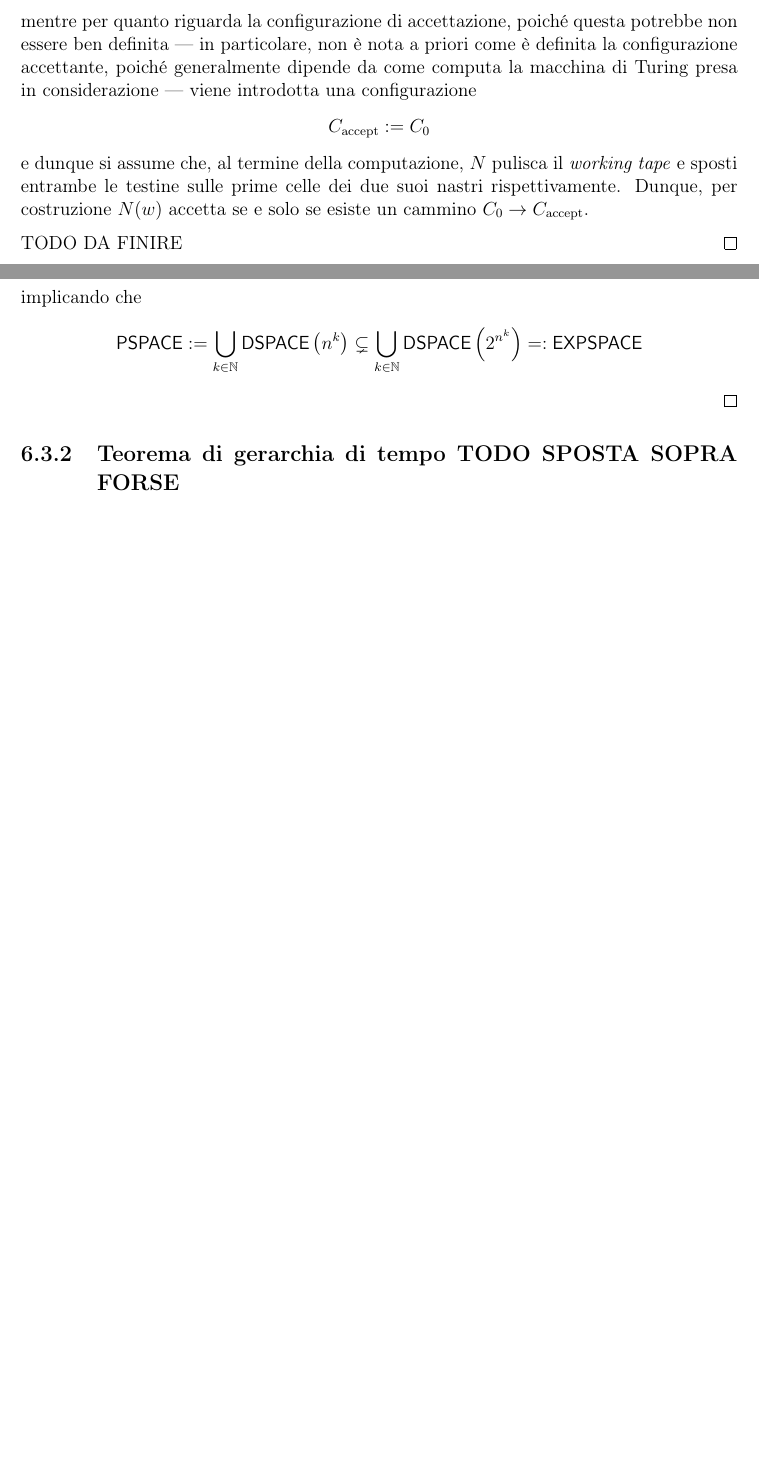
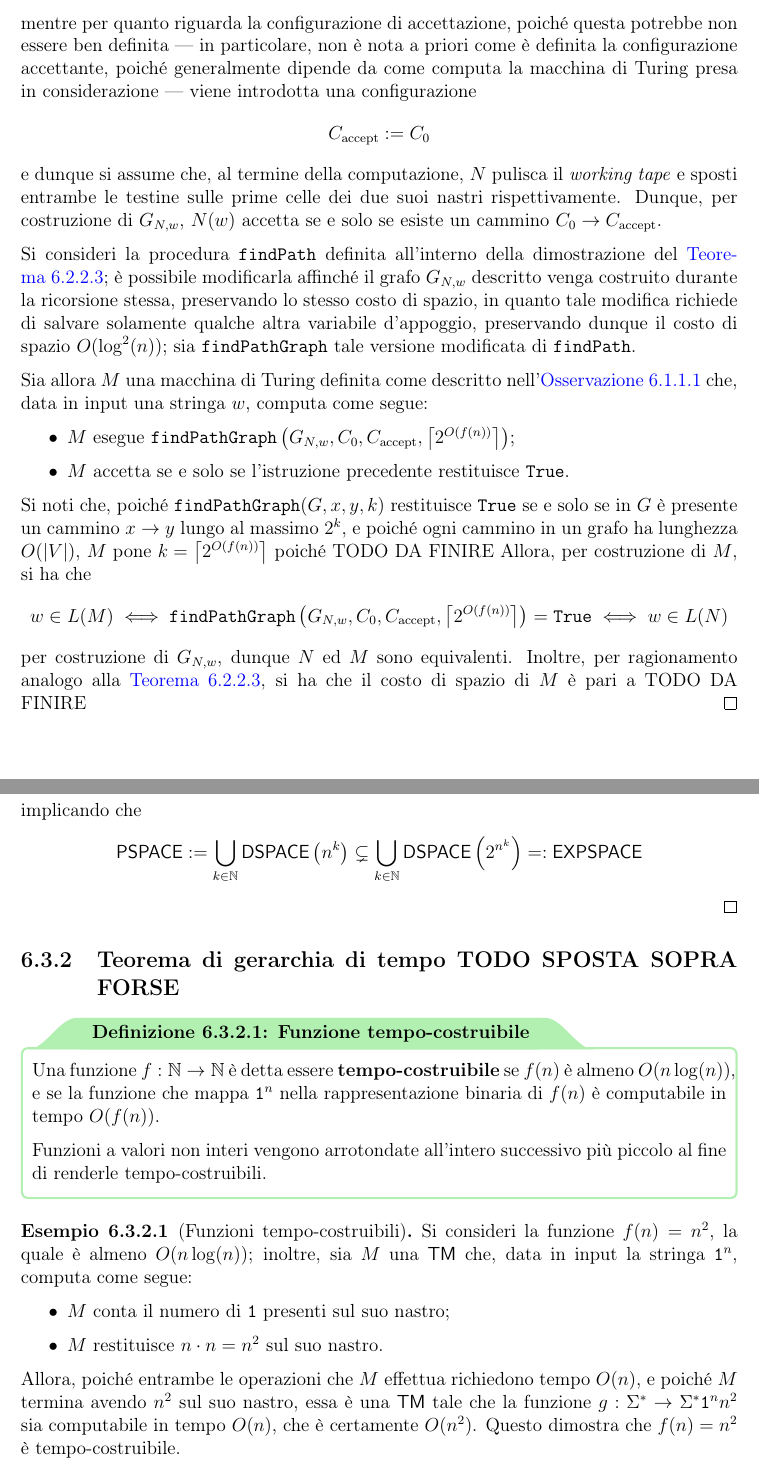
Before and after one commit to aflaag-notes/automata, a LaTeX document (src/Automi: Calcolabilità e Complessità.tex): two parts of pages 126 and 137 of 138 before the commit and two parts of pages 126 and 138 of 139 after it, joined at a grey line, cut so that both start at the same text, the shorter picture padded with empty space. The pictures show the PDF file src/Automi: Calcolabilità e Complessità.pdf that the author committed with the source.

Commit message:
non c'ho più tempo

```diff
--- a/src/Automi: Calcolabilità e Complessità.tex
+++ b/src/Automi: Calcolabilità e Complessità.tex
@@ -3735,9 +3738,19 @@
     \end{framedthm}
 
     \begin{proof}
-        Sia $L \in \NSPACE(f(n))$, e dunque per definizione esiste una \NTM $N = (Q, \Sigma, \Gamma, \delta, q_0, q_\mathrm{accept}, q_\mathrm{reject})$ che decide $L$ in spazio $f(n)$. Si consideri un grafo $G_{N,w} = (V_{N, w}, E_{N, w})$, costruito in base a $\delta$, che descrive l'albero di configurazioni che possono essere assunte da $N$ su input $w$; in particolare, esiste un arco $(C, C') \in E_{N, w}$ se e solo se è possibile passare dalla configurazione $C$ alla configurazione $C'$ attraverso $\delta$. Dunque, la radice dell'albero sarà sempre $$C_0 := q_0 \ \blankchar \ttt; \ 1$$ mentre per quanto riguarda la configurazione di accettazione, poiché questa potrebbe non essere ben definita --- in particolare, non è nota a priori come è definita la configurazione accettante, poiché generalmente dipende da come computa la macchina di Turing presa in considerazione --- viene introdotta una configurazione $$C_\mathrm{accept} := C_0$$ e dunque si assume che, al termine della computazione, $N$ pulisca il \tit{working tape} e sposti entrambe le testine sulle prime celle dei due suoi nastri rispettivamente. Dunque, per costruzione $N(w)$ accetta se e solo se esiste un cammino $C_0 \to C_\mathrm{accept}$.
-
-        TODO DA FINIRE
+        Sia $L \in \NSPACE(f(n))$, e dunque per definizione esiste una \NTM $N = (Q, \Sigma, \Gamma, \delta, q_0, q_\mathrm{accept}, q_\mathrm{reject})$ che decide $L$ in spazio $f(n)$. Si consideri un grafo $G_{N,w} = (V_{N, w}, E_{N, w})$, costruito in base a $\delta$, che descrive l'albero di configurazioni che possono essere assunte da $N$ su input $w$; in particolare, esiste un arco $(C, C') \in E_{N, w}$ se e solo se è possibile passare dalla configurazione $C$ alla configurazione $C'$ attraverso $\delta$. Dunque, la radice dell'albero sarà sempre $$C_0 := q_0 \ \blankchar \ttt; \ 1$$ mentre per quanto riguarda la configurazione di accettazione, poiché questa potrebbe non essere ben definita --- in particolare, non è nota a priori come è definita la configurazione accettante, poiché generalmente dipende da come computa la macchina di Turing presa in considerazione --- viene introdotta una configurazione $$C_\mathrm{accept} := C_0$$ e dunque si assume che, al termine della computazione, $N$ pulisca il \tit{working tape} e sposti entrambe le testine sulle prime celle dei due suoi nastri rispettivamente. Dunque, per costruzione di $G_{N,w}$, $N(w)$ accetta se e solo se esiste un cammino $C_0 \to C_\mathrm{accept}$.
+
+        Si consideri la procedura \ttt{findPath} definita all'interno della dimostrazione del \cref{path in log sq}; è possibile modificarla affinché il grafo $G_{N, w}$ descritto venga costruito durante la ricorsione stessa, preservando lo stesso costo di spazio, in quanto tale modifica richiede di salvare solamente qualche altra variabile d'appoggio, preservando dunque il costo di spazio $O(\log^2(n))$; sia \ttt{findPathGraph} tale versione modificata di \ttt{findPath}.
+
+        Sia allora $M$ una macchina di Turing definita come descritto nell'\cref{space model} che, data in input una stringa $w$, computa come segue:
+
+        \begin{itemize}
+            \item $M$ esegue $\ttt{findPathGraph} \rbk{G_{N, w}, C_0, C_\mathrm{accept}, \ceil{2^{O(f(n))}}}$;
+            \item $M$ accetta se e solo se l'istruzione precedente restituisce \ttt{True}.
+        \end{itemize}
+
+        Si noti che, poiché $\ttt{findPathGraph}(G, x, y, k)$ restituisce \ttt{True} se e solo se in $G$ è presente un cammino $x \to y$ lungo al massimo $2^k$, e poiché ogni cammino in un grafo ha lunghezza $O(\abs{V})$, $M$ pone $k = \ceil{2^{O(f(n))}}$ poiché TODO DA FINIRE
+        Allora, per costruzione di $M$, si ha che $$w \in L(M) \iff \ttt{findPathGraph} \rbk{G_{N, w}, C_0, C_\mathrm{accept}, \ceil{2^{O(f(n))}}} = \ttt{True} \iff w \in L(N)$$ per costruzione di $G_{N, w}$, dunque $N$ ed $M$ sono equivalenti. Inoltre, per ragionamento analogo alla \cref{path in log sq}, si ha che il costo di spazio di $M$ è pari a TODO DA FINIRE
     \end{proof}
 
     \subsection{Classe \NLSPACE}
@@ -4093,4 +4106,21 @@
 
     \subsection{Teorema di gerarchia di tempo TODO SPOSTA SOPRA FORSE}
 
+    \begin{frameddefn}{Funzione tempo-costruibile}
+        Una funzione $\func{f}{\N}{\N}$ è detta essere \tbf{tempo-costruibile} se $f(n)$ è almeno $O(n \log(n))$, e se la funzione che mappa $\ttt 1 ^n$ nella rappresentazione binaria di $f(n)$ è computabile in tempo $O(f(n))$.
+
+        Funzioni a valori non interi vengono arrotondate all'intero successivo più piccolo al fine di renderle tempo-costruibili.
+    \end{frameddefn}
+
+    \begin{example}[Funzioni tempo-costruibili]
+        Si consideri la funzione $f(n) = n^2$, la quale è almeno $O(n \log(n))$; inoltre, sia $M$ una \TM che, data in input la stringa $\ttt 1 ^n$, computa come segue:
+
+        \begin{itemize}
+            \item $M$ conta il numero di \ttt 1 presenti sul suo nastro;
+            \item $M$ restituisce $n \cdot n = n^2$ sul suo nastro.
+        \end{itemize}
+
+        Allora, poiché entrambe le operazioni che $M$ effettua richiedono tempo $O(n)$, e poiché $M$ termina avendo $n^2$ sul suo nastro, essa è una \TM tale che la funzione $\func{g}{\Sigma^*}{\Sigma^*}{\ttt 1^n}{n^2}$ sia computabile in tempo $O(n)$, che è certamente $O(n^2)$. Questo dimostra che $f(n) = n^2$ è tempo-costruibile.
+    \end{example}
+
     \begin{framedthm}{Teorema di gerarchia di tempo}
```
Also changed, not shown: README.md, src/Automi: Calcolabilità e Complessità.pdf, src/Automi: Calcolabilità e Complessità.tex (17 more changed lines), 5 other files.
